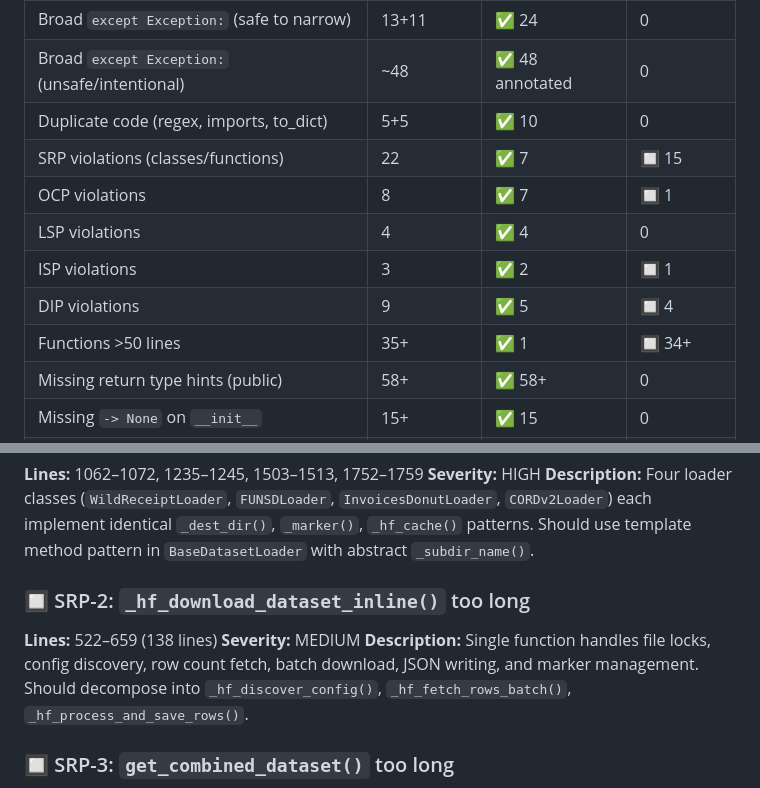
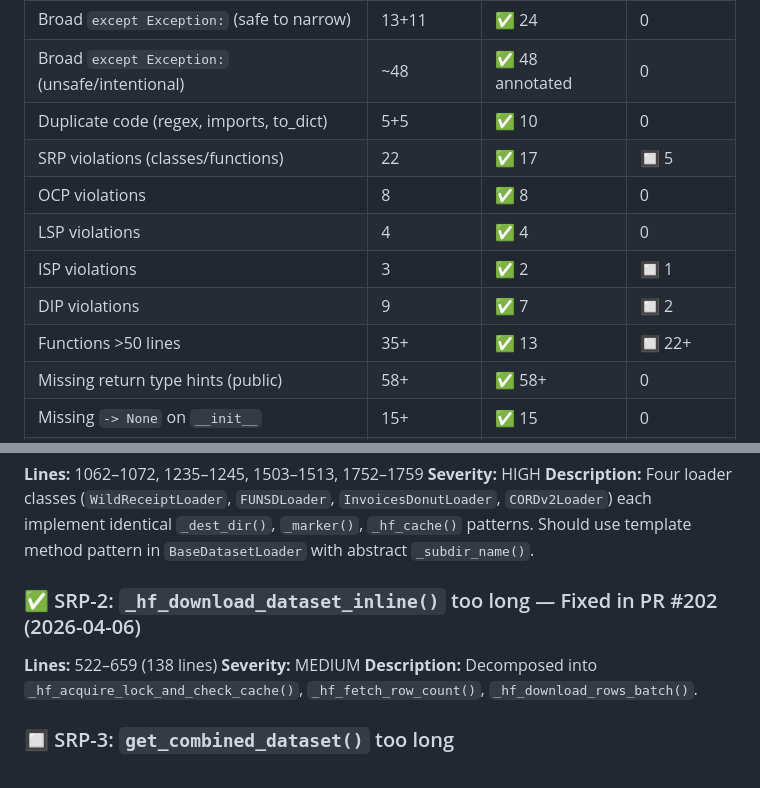
Before and after one commit to aiparallel0/kaggle, a Markdown page: SOLID_VIOLATIONS.md, 2 parts joined by grey strips. GitHub-like rendering.

```diff
--- a/SOLID_VIOLATIONS.md
+++ b/SOLID_VIOLATIONS.md
@@ -35,12 +35,12 @@
 | Broad `except Exception:` (safe to narrow) | 13+11 | ✅ 24 | 0 |
 | Broad `except Exception:` (unsafe/intentional) | ~48 | ✅ 48 annotated | 0 |
 | Duplicate code (regex, imports, to_dict) | 5+5 | ✅ 10 | 0 |
-| SRP violations (classes/functions) | 22 | ✅ 7 | 🔲 15 |
-| OCP violations | 8 | ✅ 7 | 🔲 1 |
+| SRP violations (classes/functions) | 22 | ✅ 17 | 🔲 5 |
+| OCP violations | 8 | ✅ 8 | 0 |
 | LSP violations | 4 | ✅ 4 | 0 |
 | ISP violations | 3 | ✅ 2 | 🔲 1 |
-| DIP violations | 9 | ✅ 5 | 🔲 4 |
-| Functions >50 lines | 35+ | ✅ 1 | 🔲 34+ |
+| DIP violations | 9 | ✅ 7 | 🔲 2 |
+| Functions >50 lines | 35+ | ✅ 13 | 🔲 22+ |
 | Missing return type hints (public) | 58+ | ✅ 58+ | 0 |
 | Missing `-> None` on `__init__` | 15+ | ✅ 15 | 0 |
 | Bare `list`/`dict` type hints | 146+ | ✅ 146+ | 0 |
@@ -195,10 +307,10 @@ Added `labels: "torch.Tensor"`, `tokenizer: "PreTrainedTokenizerBase"`, real typ
 **Severity:** HIGH
 **Description:** Four loader classes (`WildReceiptLoader`, `FUNSDLoader`, `InvoicesDonutLoader`, `CORDv2Loader`) each implement identical `_dest_dir()`, `_marker()`, `_hf_cache()` patterns. Should use template method pattern in `BaseDatasetLoader` with abstract `_subdir_name()`.
 
-### 🔲 SRP-2: `_hf_download_dataset_inline()` too long
+### ✅ SRP-2: `_hf_download_dataset_inline()` too long — Fixed in PR #202 (2026-04-06)
 **Lines:** 522–659 (138 lines)
 **Severity:** MEDIUM
-**Description:** Single function handles file locks, config discovery, row count fetch, batch download, JSON writing, and marker management. Should decompose into `_hf_discover_config()`, `_hf_fetch_rows_batch()`, `_hf_process_and_save_rows()`.
+**Description:** Decomposed into `_hf_acquire_lock_and_check_cache()`, `_hf_fetch_row_count()`, `_hf_download_rows_batch()`.
 
 ### 🔲 SRP-3: `get_combined_dataset()` too long
 **Lines:** 2155–2244 (119 lines)
```
Also changed, not shown: other parts of SOLID_VIOLATIONS.md (+112 -0 lines).
